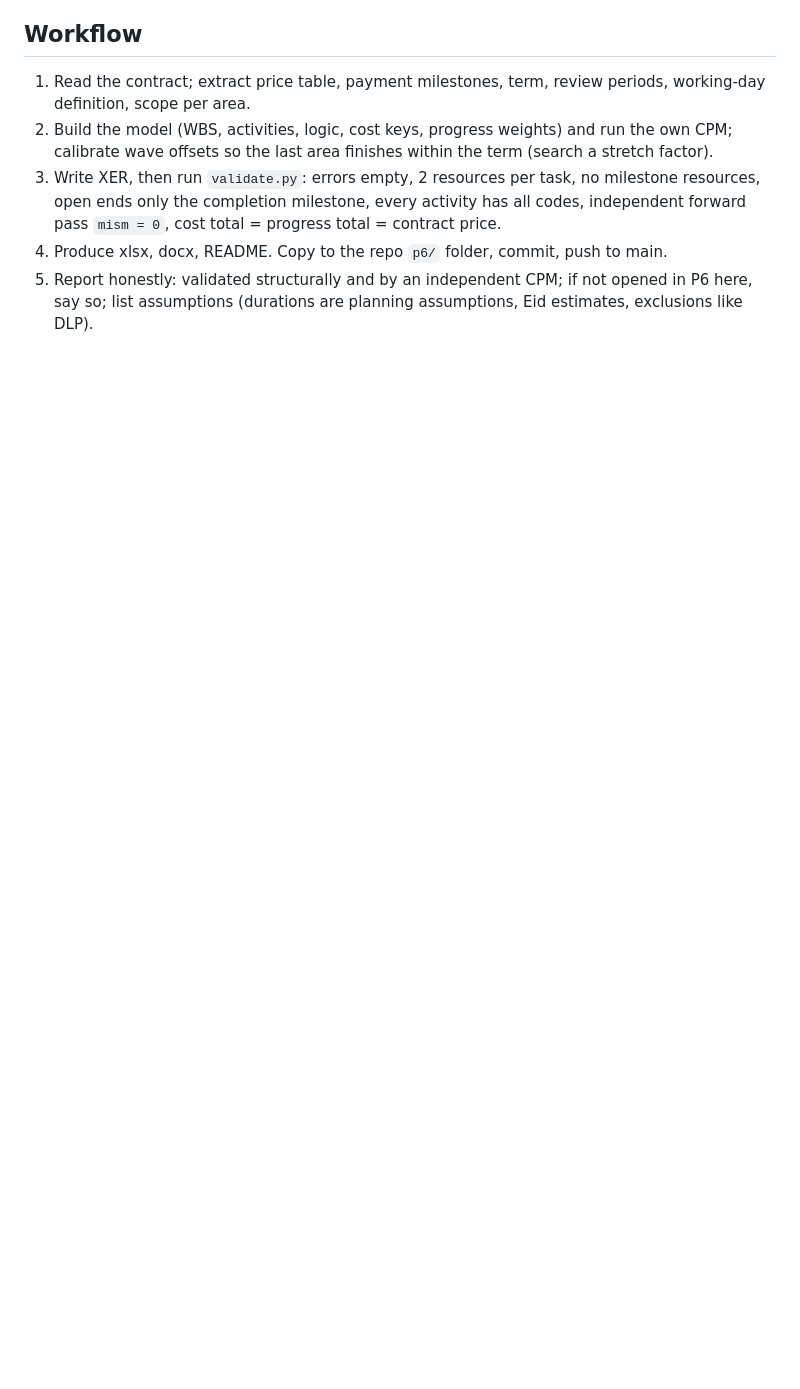
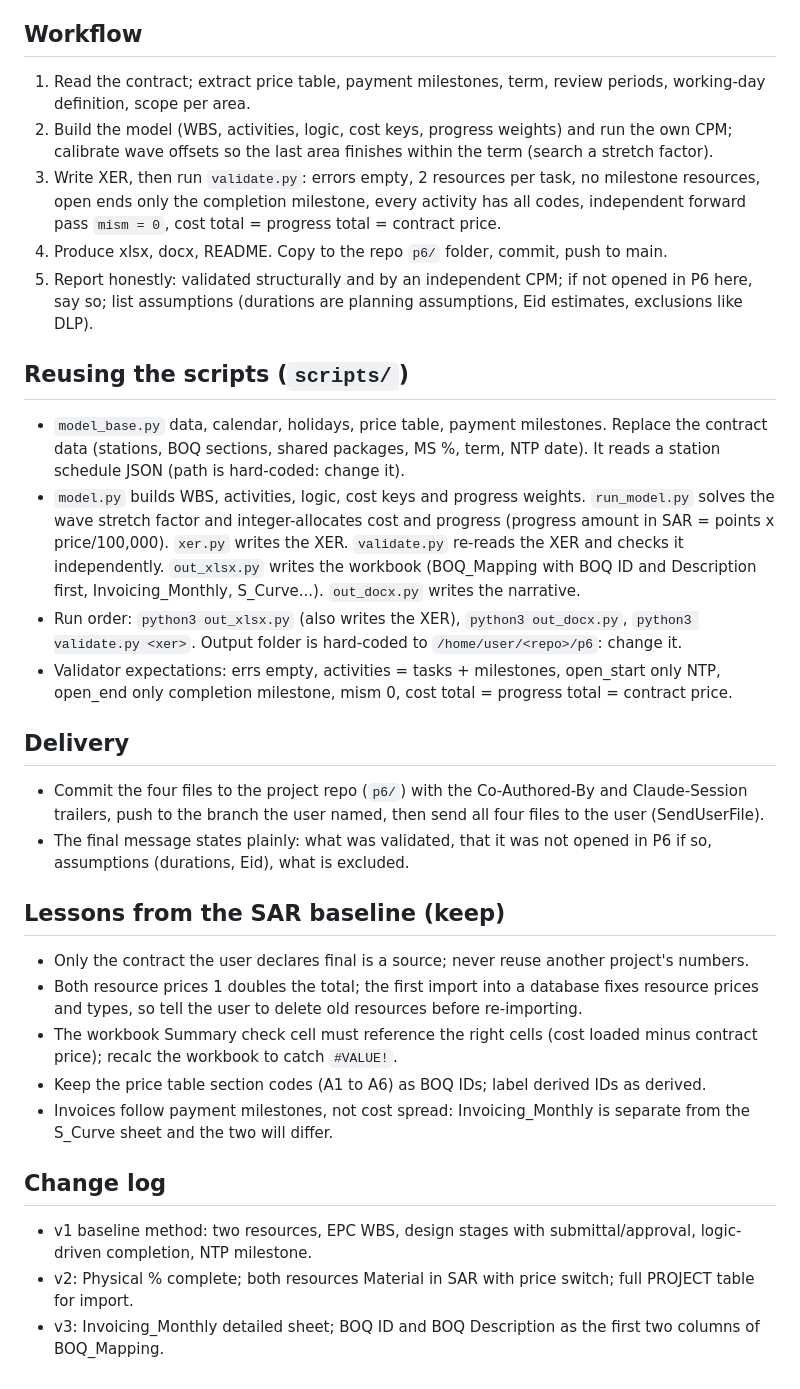
Before and after one commit to mostafaessam8-source/sar-security-program, a Markdown page: skills/xer-bl/SKILL.md, the part around the change. Drawn GitHub-style; blank space fills up the shorter version.

Commit message:
Update XER BL skill: reuse guide, delivery, lessons, change log
Co-Authored-By: Claude Sonnet 5.5 <noreply@anthropic.com>
Claude-Session: https://claude.ai/code/session_01DZdGPWRxvKXCnMyT6qFPZb

```diff
--- a/skills/xer-bl/SKILL.md
+++ b/skills/xer-bl/SKILL.md
@@ -43,3 +43,25 @@ Deliver four files together: `<Project>_Baseline.xer`, `<Project>_BOQ_Cost_Mappi
 3. Write XER, then run `validate.py`: errors empty, 2 resources per task, no milestone resources, open ends only the completion milestone, every activity has all codes, independent forward pass `mism = 0`, cost total = progress total = contract price.
 4. Produce xlsx, docx, README. Copy to the repo `p6/` folder, commit, push to main.
 5. Report honestly: validated structurally and by an independent CPM; if not opened in P6 here, say so; list assumptions (durations are planning assumptions, Eid estimates, exclusions like DLP).
+
+## Reusing the scripts (`scripts/`)
+- `model_base.py` data, calendar, holidays, price table, payment milestones. Replace the contract data (stations, BOQ sections, shared packages, MS %, term, NTP date). It reads a station schedule JSON (path is hard-coded: change it).
+- `model.py` builds WBS, activities, logic, cost keys and progress weights. `run_model.py` solves the wave stretch factor and integer-allocates cost and progress (progress amount in SAR = points x price/100,000). `xer.py` writes the XER. `validate.py` re-reads the XER and checks it independently. `out_xlsx.py` writes the workbook (BOQ_Mapping with BOQ ID and Description first, Invoicing_Monthly, S_Curve...). `out_docx.py` writes the narrative.
+- Run order: `python3 out_xlsx.py` (also writes the XER), `python3 out_docx.py`, `python3 validate.py <xer>`. Output folder is hard-coded to `/home/user/<repo>/p6`: change it.
+- Validator expectations: errs empty, activities = tasks + milestones, open_start only NTP, open_end only completion milestone, mism 0, cost total = progress total = contract price.
+
+## Delivery
+- Commit the four files to the project repo (`p6/`) with the Co-Authored-By and Claude-Session trailers, push to the branch the user named, then send all four files to the user (SendUserFile).
+- The final message states plainly: what was validated, that it was not opened in P6 if so, assumptions (durations, Eid), what is excluded.
+
+## Lessons from the SAR baseline (keep)
+- Only the contract the user declares final is a source; never reuse another project's numbers.
+- Both resource prices 1 doubles the total; the first import into a database fixes resource prices and types, so tell the user to delete old resources before re-importing.
+- The workbook Summary check cell must reference the right cells (cost loaded minus contract price); recalc the workbook to catch `#VALUE!`.
+- Keep the price table section codes (A1 to A6) as BOQ IDs; label derived IDs as derived.
+- Invoices follow payment milestones, not cost spread: Invoicing_Monthly is separate from the S_Curve sheet and the two will differ.
+
+## Change log
+- v1 baseline method: two resources, EPC WBS, design stages with submittal/approval, logic-driven completion, NTP milestone.
+- v2: Physical % complete; both resources Material in SAR with price switch; full PROJECT table for import.
+- v3: Invoicing_Monthly detailed sheet; BOQ ID and BOQ Description as the first two columns of BOQ_Mapping.
```
